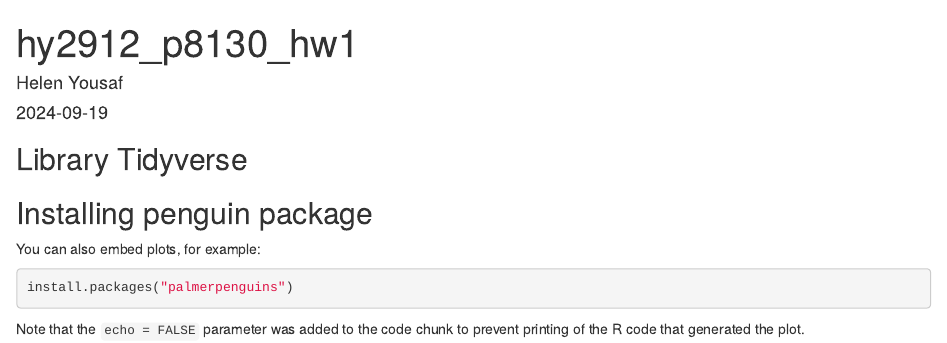
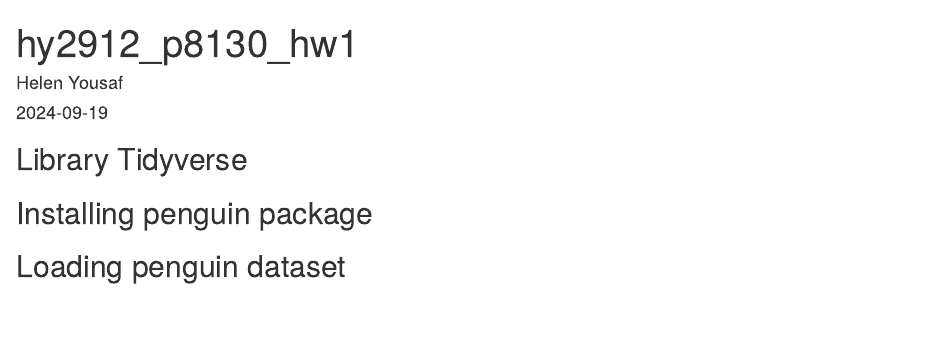
Before and after one commit to hy-3213/hy2912_p8130_hw1, an R Markdown document (hy2912_p8130_hw1.Rmd): the page in a window 1100 px wide, from its top. Rendered offline with R 4.5, knitr and Pandoc, with nearby package versions.

Commit message:
Loading penguin dataset

````diff
--- a/hy2912_p8130_hw1.Rmd
+++ b/hy2912_p8130_hw1.Rmd
@@ -17,10 +17,11 @@ library(tidyverse)
 
 ## Installing penguin package
 
-You can also embed plots, for example:
-
-```{r df_create, echo=TRUE}
+```{r df_create, echo=FALSE}
 install.packages("palmerpenguins")
 ```
+## Loading penguin dataset
 
-Note that the `echo = FALSE` parameter was added to the code chunk to prevent printing of the R code that generated the plot.
+```{r df_create, echo=FALSE}
+data("penguins", package = "palmerpenguins")
+```
````
